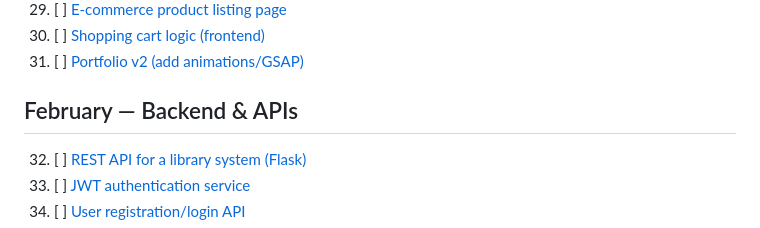
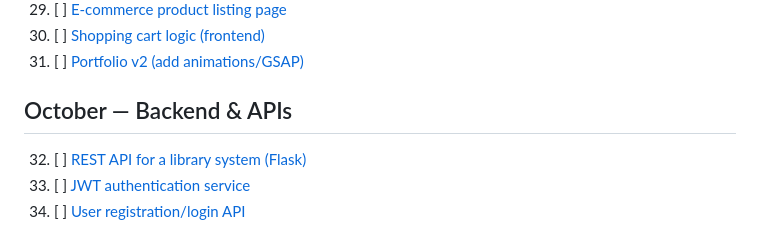
Before and after one commit to CharmanderTheGreat/365-days-of-coding, a Markdown page: README.md, the part around the change. GitHub-like rendering.

```diff
--- a/README.md
+++ b/README.md
@@ -33,7 +33,7 @@
 30. [ ] [Shopping cart logic (frontend)](#)
 31. [ ] [Portfolio v2 (add animations/GSAP)](#)
 
-## February — Backend & APIs
+## October — Backend & APIs
 32. [ ] [REST API for a library system (Flask)](#)
 33. [ ] [JWT authentication service](#)
 34. [ ] [User registration/login API](#)
```
